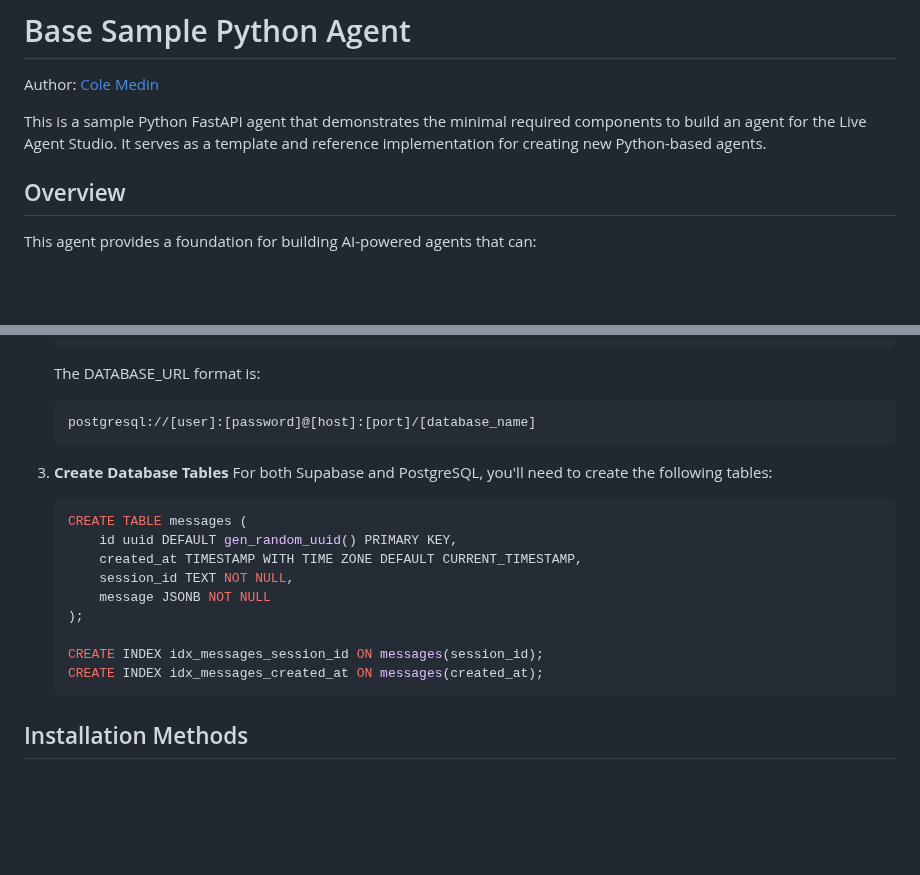
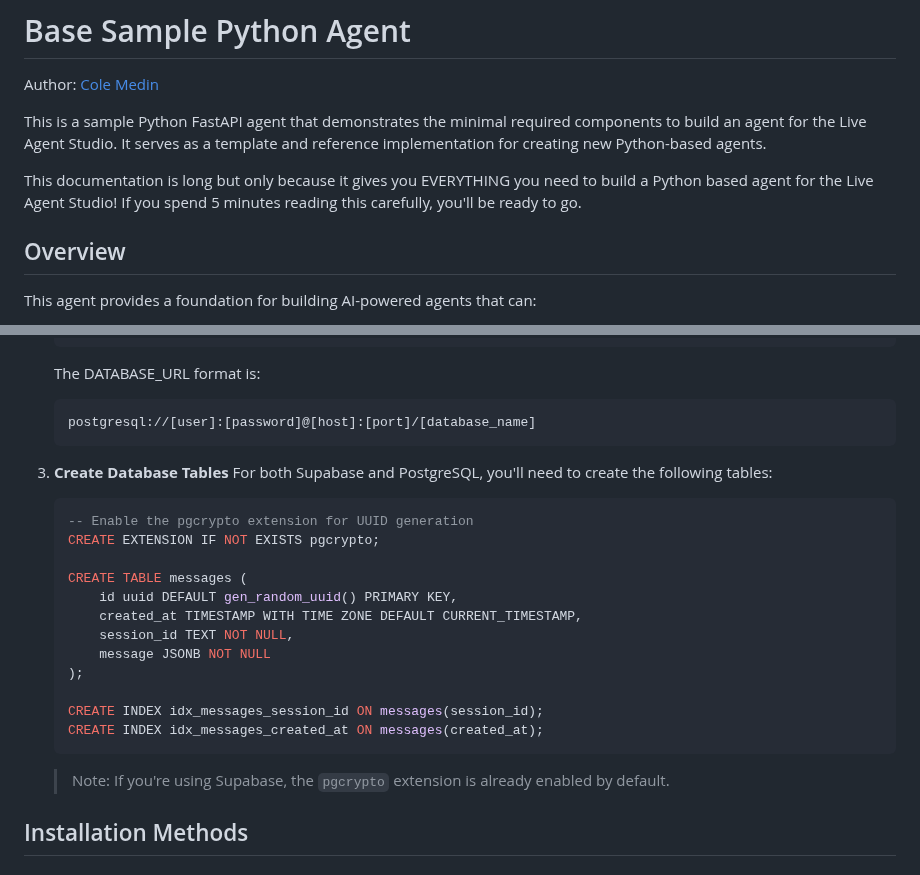
Before and after one commit to kravchenk0/ottomator-agents, a Markdown page: ~sample-python-agent~/README.md, 2 parts joined by grey strips. Rendered like a GitHub page; blank space fills up the shorter version.

Commit message:
Couple more clarifications for sample Python agent README

````diff
--- a/~sample-python-agent~/README.md
+++ b/~sample-python-agent~/README.md
@@ -3,6 +3,8 @@
 Author: [Cole Medin](https://www.youtube.com/@ColeMedin)
 
 This is a sample Python FastAPI agent that demonstrates the minimal required components to build an agent for the Live Agent Studio. It serves as a template and reference implementation for creating new Python-based agents.
+
+This documentation is long but only because it gives you EVERYTHING you need to build a Python based agent for the Live Agent Studio! If you spend 5 minutes reading this carefully, you'll be ready to go.
 
 ## Overview
 
@@ -127,6 +129,9 @@ messages (
 3. **Create Database Tables**
    For both Supabase and PostgreSQL, you'll need to create the following tables:
    ```sql
+   -- Enable the pgcrypto extension for UUID generation
+   CREATE EXTENSION IF NOT EXISTS pgcrypto;
+
    CREATE TABLE messages (
        id uuid DEFAULT gen_random_uuid() PRIMARY KEY,
        created_at TIMESTAMP WITH TIME ZONE DEFAULT CURRENT_TIMESTAMP,
@@ -137,6 +142,8 @@ messages (
    CREATE INDEX idx_messages_session_id ON messages(session_id);
    CREATE INDEX idx_messages_created_at ON messages(created_at);
    ```
+
+   > Note: If you're using Supabase, the `pgcrypto` extension is already enabled by default.
 
 ## Installation Methods
 
````
